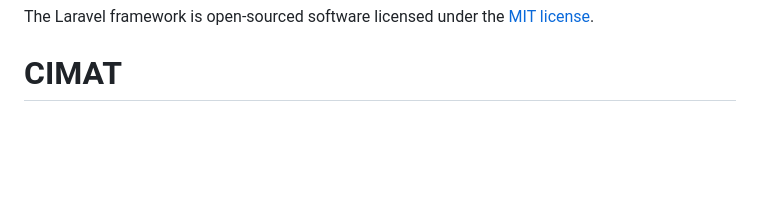
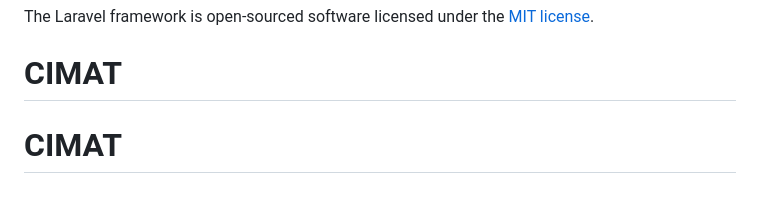
Before and after one commit to OsielP/CIMAT, a Markdown page: README.md, the part around the change. GitHub-like rendering; blank space fills up the shorter version.

```diff
--- a/README.md
+++ b/README.md
@@ -65,3 +65,4 @@ If you discover a security vulnerability within Laravel, please send an e-mail t
 
 The Laravel framework is open-sourced software licensed under the [MIT license](https://opensource.org/licenses/MIT).
 # CIMAT
+# CIMAT
```
